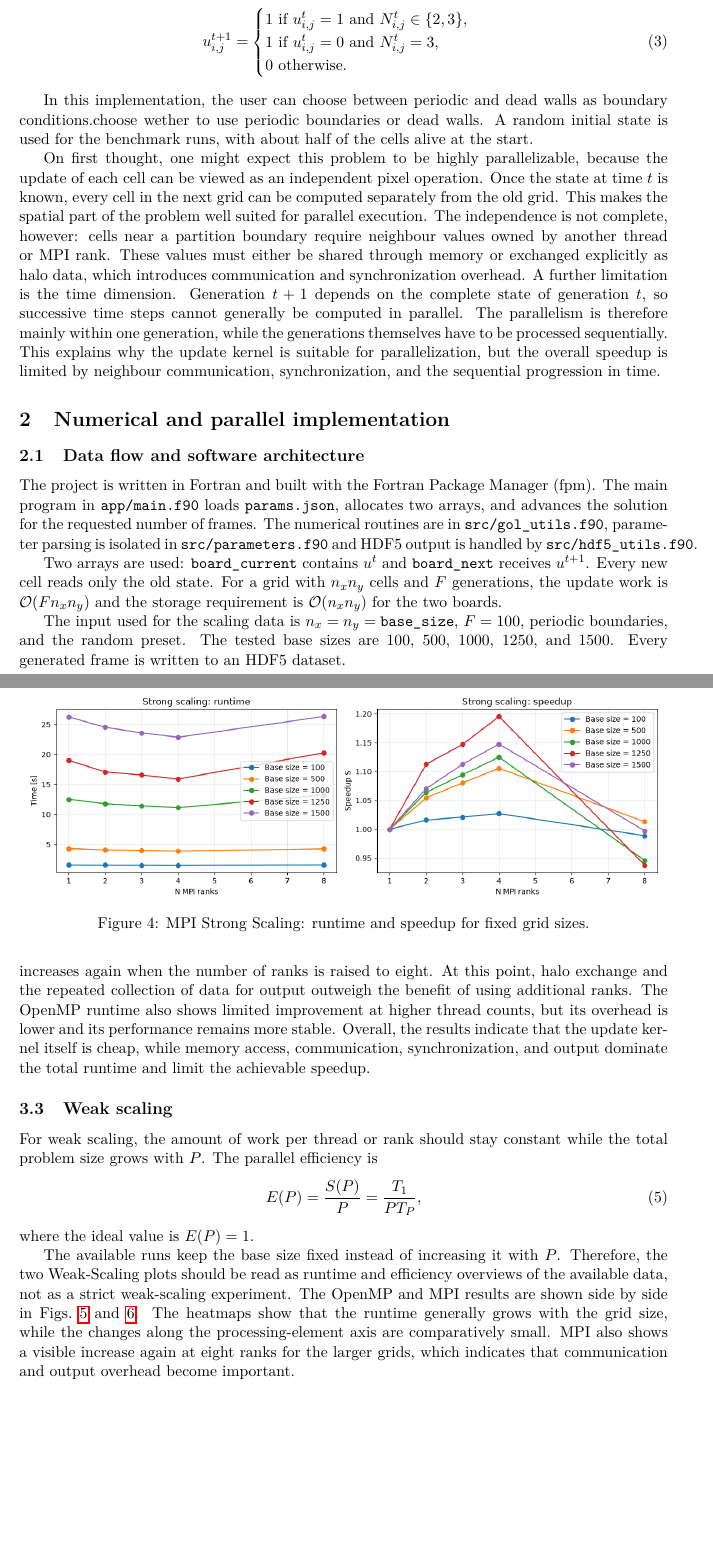
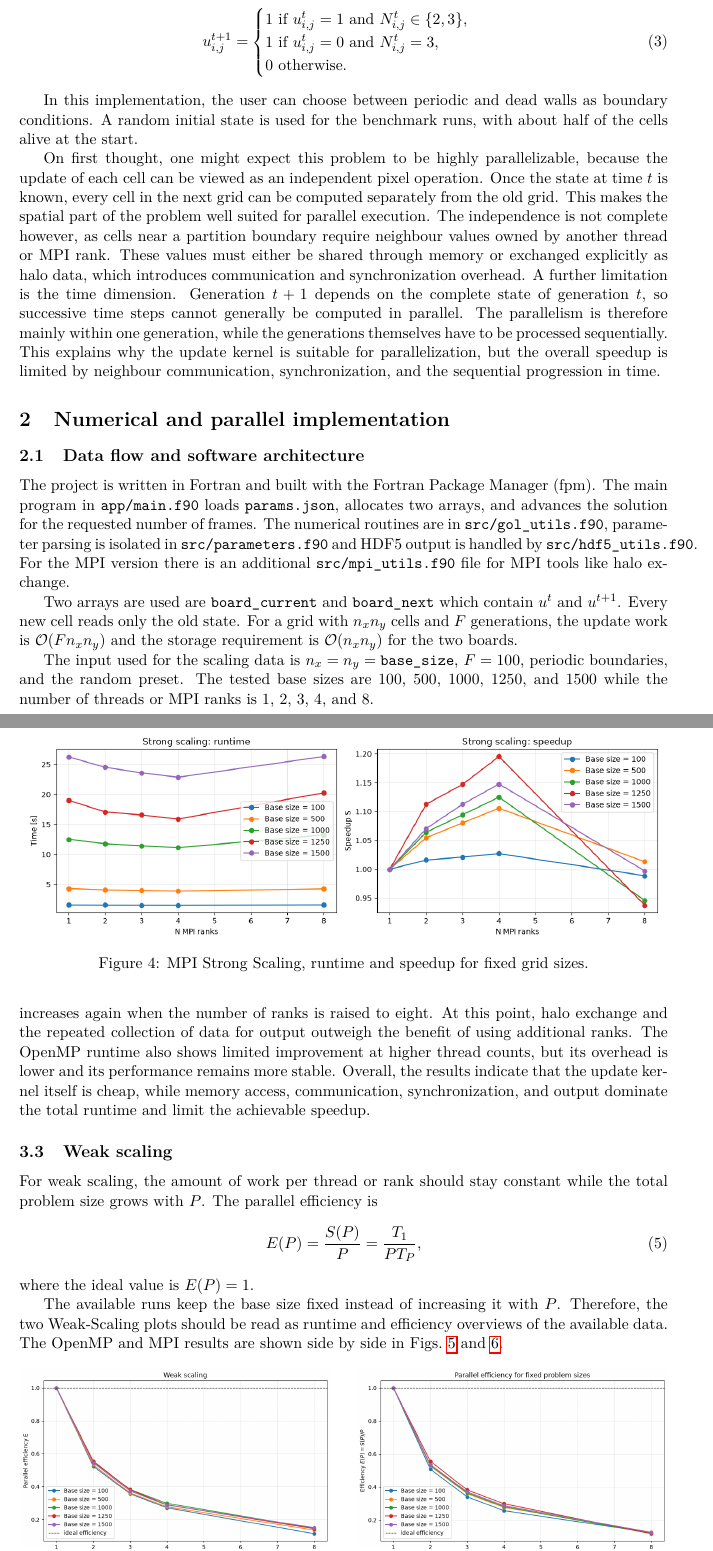
Before and after one commit to B-Koberg/Game-of-Life, a LaTeX document (Latex/main.tex): two parts of pages 3 and 6 of 8, joined at a grey line, cut so that both start at the same text, the shorter picture padded with empty space. Compiled offline with pdfLaTeX.

Commit message:
Last commit

```diff
--- a/Latex/main.tex
+++ b/Latex/main.tex
@@ -64,16 +64,15 @@ u^{t+1}_{i,j} =
 \end{equation}
 
 In this implementation, the user can choose between periodic and dead walls as
-boundary conditions.choose wether to use periodic boundaries or dead walls.
-A random initial state is used for the benchmark runs, with about half of the
-cells alive at the start.
+boundary conditions. A random initial state is used for the benchmark runs,
+with about half of the cells alive at the start.
 
 On first thought, one might expect this problem to be highly parallelizable,
 because the update of each cell can be viewed as an independent pixel
 operation. Once the state at time $t$ is known, every cell in the next grid
 can be computed separately from the old grid. This makes the spatial part of
 the problem well suited for parallel execution. The independence is not
-complete, however: cells near a partition boundary require neighbour values
+complete however, as cells near a partition boundary require neighbour values
 owned by another thread or MPI rank. These values must either be shared
 through memory or exchanged explicitly as halo data, which introduces
 communication and synchronization overhead. A further limitation is the time
@@ -93,18 +92,17 @@ Manager (fpm). The main program in \texttt{app/main.f90} loads \texttt{params.js
 allocates two arrays, and advances the solution for the requested number of
 frames. The numerical routines are in \texttt{src/gol\_utils.f90},
 parameter parsing is isolated in \texttt{src/parameters.f90} and HDF5 output is handled
-by \texttt{src/hdf5\_utils.f90}.
+by \texttt{src/hdf5\_utils.f90}. For the MPI version there is an additional
+\texttt{src/mpi\_utils.f90} file for MPI tools like halo exchange.
 
-Two arrays are used: \texttt{board\_current} contains $u^t$ and
-\texttt{board\_next} receives $u^{t+1}$. Every new cell reads only the old
-state. For a grid with $n_x n_y$ cells and $F$ generations, the update work is
-$\mathcal{O}(F n_x n_y)$ and the storage requirement is
-$\mathcal{O}(n_x n_y)$ for the two boards.
+Two arrays are used are \texttt{board\_current} and \texttt{board\_next} which
+contain $u^t$ and $u^{t+1}$. Every new cell reads only the old state. For a
+grid with $n_x n_y$ cells and $F$ generations, the update work is $\mathcal{O}(F n_x n_y)$
+and the storage requirement is $\mathcal{O}(n_x n_y)$ for the two boards.
 
 The input used for the scaling data is $n_x=n_y=\texttt{base\_size}$,
 $F=100$, periodic boundaries, and the random preset. The tested base sizes are
-100, 500, 1000, 1250, and 1500. Every generated frame is written to an HDF5
-dataset.
+100, 500, 1000, 1250, and 1500 while the number of threads or MPI ranks is 1, 2, 3, 4, and 8.
 
 \subsection{Shared-memory implementation with OpenMP}
 The nested loops for one generation use \texttt{omp do schedule(static)}. Rows
@@ -251,13 +249,8 @@ where the ideal value is $E(P)=1$.
 
 The available runs keep the base size fixed instead of increasing it with $P$.
 Therefore, the two Weak-Scaling plots should be read as runtime and efficiency
-overviews of the available data, not as a strict weak-scaling experiment. The
-OpenMP and MPI results are shown side by side in
-Figs.~\ref{fig:openmp-weak} and~\ref{fig:mpi-weak}.
-The heatmaps show that the runtime generally grows with the grid size, while
-the changes along the processing-element axis are comparatively small. MPI
-also shows a visible increase again at eight ranks for the larger grids, which
-indicates that communication and output overhead become important.
+overviews of the available data. The OpenMP and MPI results are shown side by
+side in Figs.~\ref{fig:openmp-weak} and~\ref{fig:mpi-weak}.
 
 \begin{figure}[ht]
     \centering
```
Also changed, not shown: README.md, Latex/main.tex (16 more changed lines), 1 other file.
